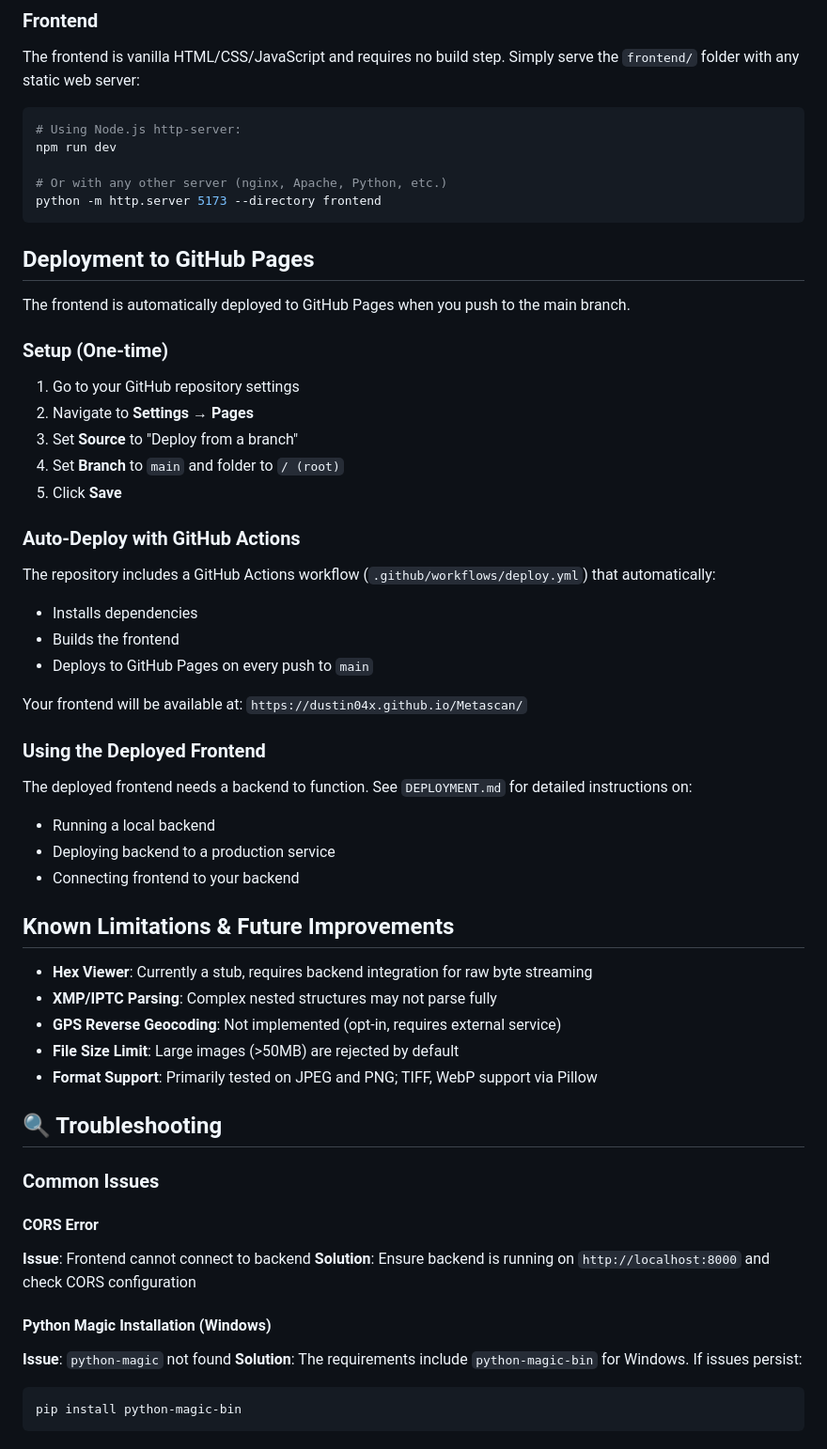
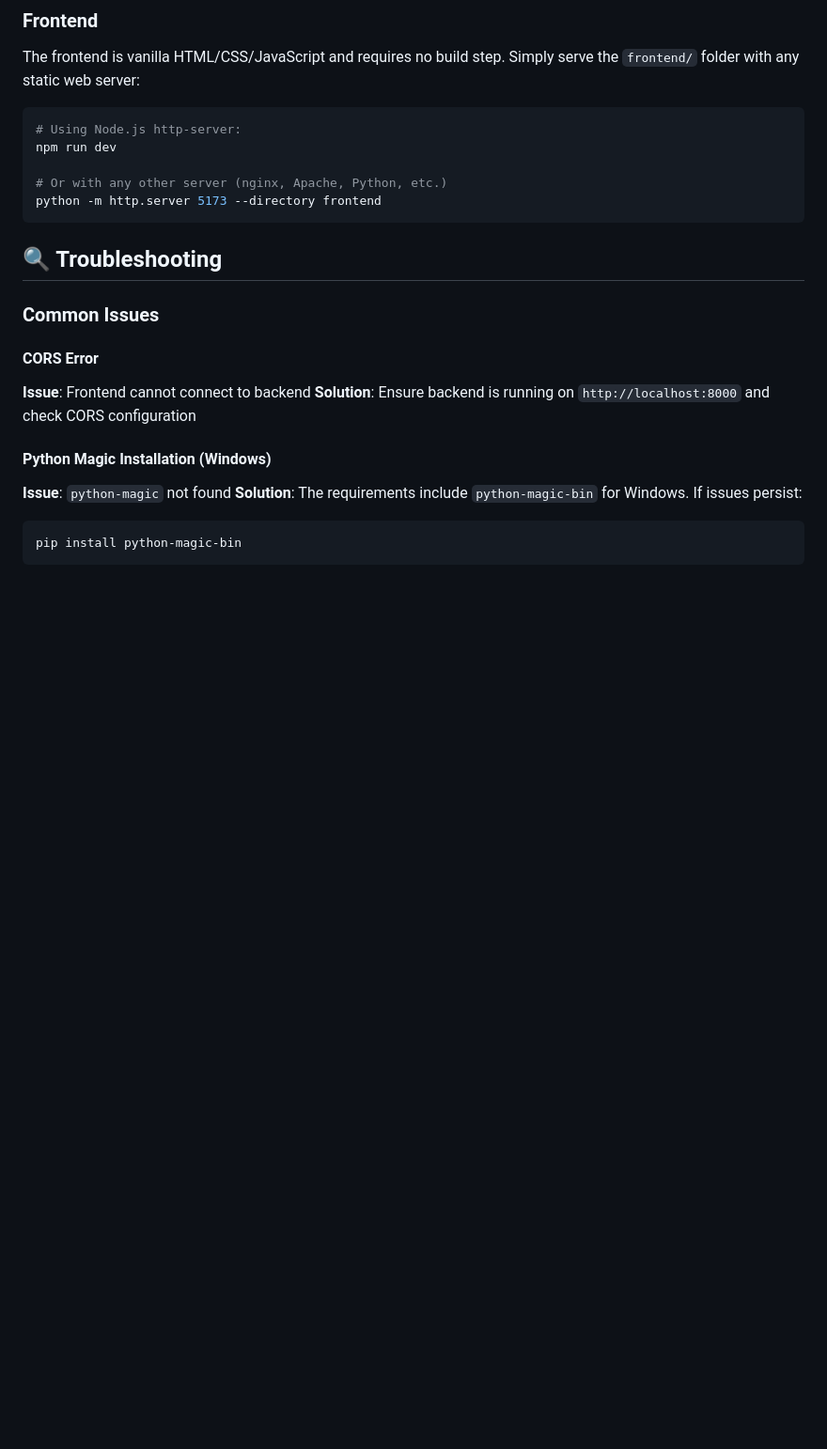
Before and after one commit to dustin04x/Metascan, a Markdown page: README.md, the part around the change. Shown at 94% size. Rendered like a GitHub page; blank space fills up the shorter version.

````diff
--- a/README.md
+++ b/README.md
@@ -277,41 +277,6 @@ npm run dev
 python -m http.server 5173 --directory frontend
 ```
 
-## Deployment to GitHub Pages
-
-The frontend is automatically deployed to GitHub Pages when you push to the main branch.
-
-### Setup (One-time)
-
-1. Go to your GitHub repository settings
-2. Navigate to **Settings → Pages**
-3. Set **Source** to "Deploy from a branch"
-4. Set **Branch** to `main` and folder to `/ (root)`
-5. Click **Save**
-
-### Auto-Deploy with GitHub Actions
-
-The repository includes a GitHub Actions workflow (`.github/workflows/deploy.yml`) that automatically:
-- Installs dependencies
-- Builds the frontend
-- Deploys to GitHub Pages on every push to `main`
-
-Your frontend will be available at: `https://dustin04x.github.io/Metascan/`
-
-### Using the Deployed Frontend
-
-The deployed frontend needs a backend to function. See `DEPLOYMENT.md` for detailed instructions on:
-- Running a local backend
-- Deploying backend to a production service
-- Connecting frontend to your backend
-
-## Known Limitations & Future Improvements
-
-- **Hex Viewer**: Currently a stub, requires backend integration for raw byte streaming
-- **XMP/IPTC Parsing**: Complex nested structures may not parse fully
-- **GPS Reverse Geocoding**: Not implemented (opt-in, requires external service)
-- **File Size Limit**: Large images (>50MB) are rejected by default
-- **Format Support**: Primarily tested on JPEG and PNG; TIFF, WebP support via Pillow
 
 ## 🔍 Troubleshooting
 
````
